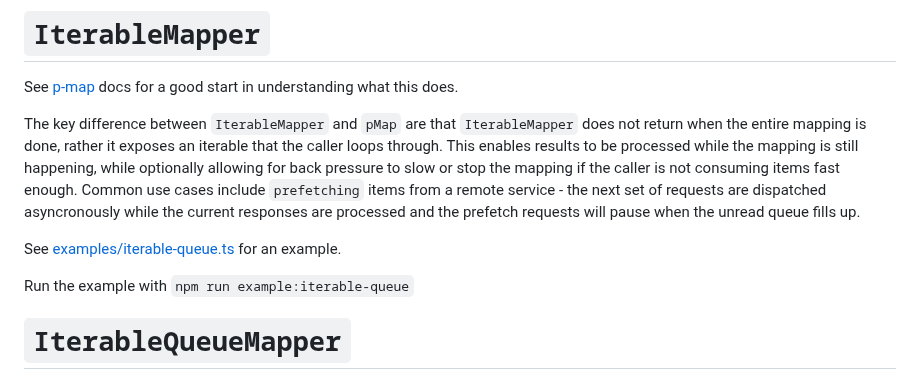
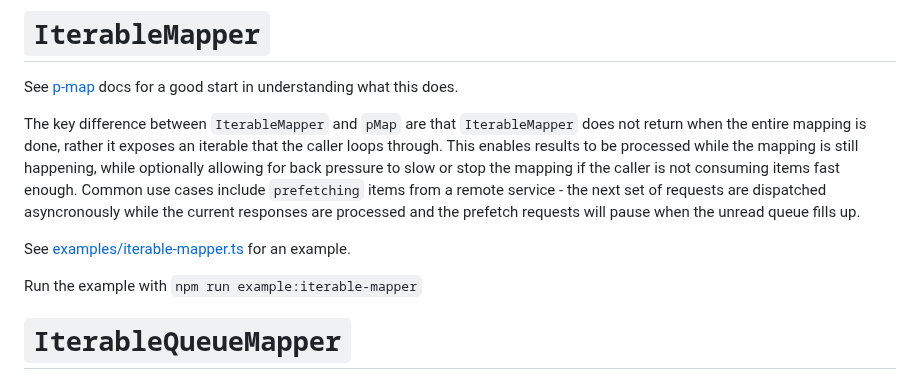
Before and after one commit to shutterstock/p-map-iterable, a Markdown page: README.md, the part around the change. Rendered like a GitHub page.

```diff
--- a/README.md
+++ b/README.md
@@ -47,9 +47,9 @@ See [p-map](https://github.com/sindresorhus/p-map) docs for a good start in unde
 
 The key difference between `IterableMapper` and `pMap` are that `IterableMapper` does not return when the entire mapping is done, rather it exposes an iterable that the caller loops through. This enables results to be processed while the mapping is still happening, while optionally allowing for back pressure to slow or stop the mapping if the caller is not consuming items fast enough. Common use cases include `prefetching` items from a remote service - the next set of requests are dispatched asyncronously while the current responses are processed and the prefetch requests will pause when the unread queue fills up.
 
-See [examples/iterable-queue.ts](./examples/iterable-queue.ts) for an example.
+See [examples/iterable-mapper.ts](./examples/iterable-mapper.ts) for an example.
 
-Run the example with `npm run example:iterable-queue`
+Run the example with `npm run example:iterable-mapper`
 
 # `IterableQueueMapper`
 
```
